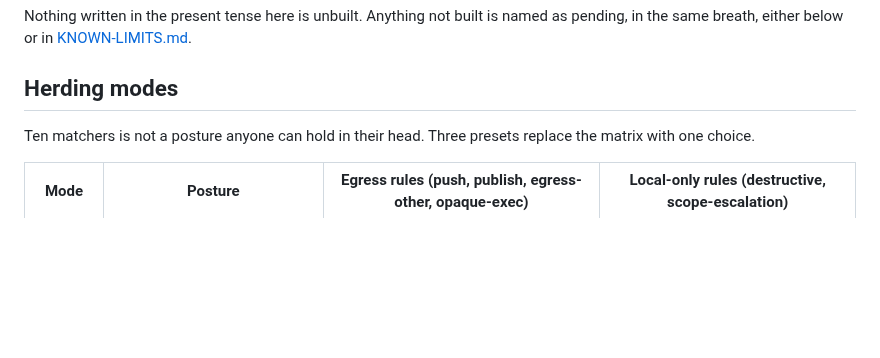
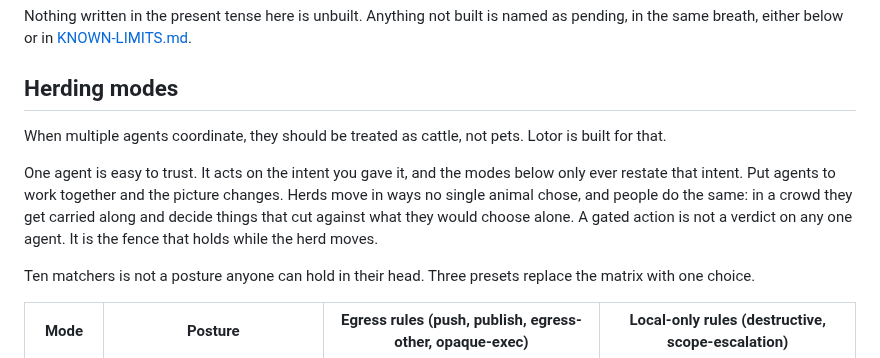
Before and after one commit to githubscum/lotor, a Markdown page: README.md, the part around the change. Rendered like a GitHub page; blank space fills up the shorter version.

Commit message:
README: herding modes, cattle not pets when agents coordinate
Co-Authored-By: Claude Opus 5.5 <noreply@anthropic.com>

```diff
--- a/README.md
+++ b/README.md
@@ -33,6 +33,10 @@ Self-attested capture. The log begins at signing time. What happened before that
 Nothing written in the present tense here is unbuilt. Anything not built is named as pending, in the same breath, either below or in [KNOWN-LIMITS.md](./KNOWN-LIMITS.md).
 
 ## Herding modes
+
+When multiple agents coordinate, they should be treated as cattle, not pets. Lotor is built for that.
+
+One agent is easy to trust. It acts on the intent you gave it, and the modes below only ever restate that intent. Put agents to work together and the picture changes. Herds move in ways no single animal chose, and people do the same: in a crowd they get carried along and decide things that cut against what they would choose alone. A gated action is not a verdict on any one agent. It is the fence that holds while the herd moves.
 
 Ten matchers is not a posture anyone can hold in their head. Three presets replace the matrix with one choice.
 
```
